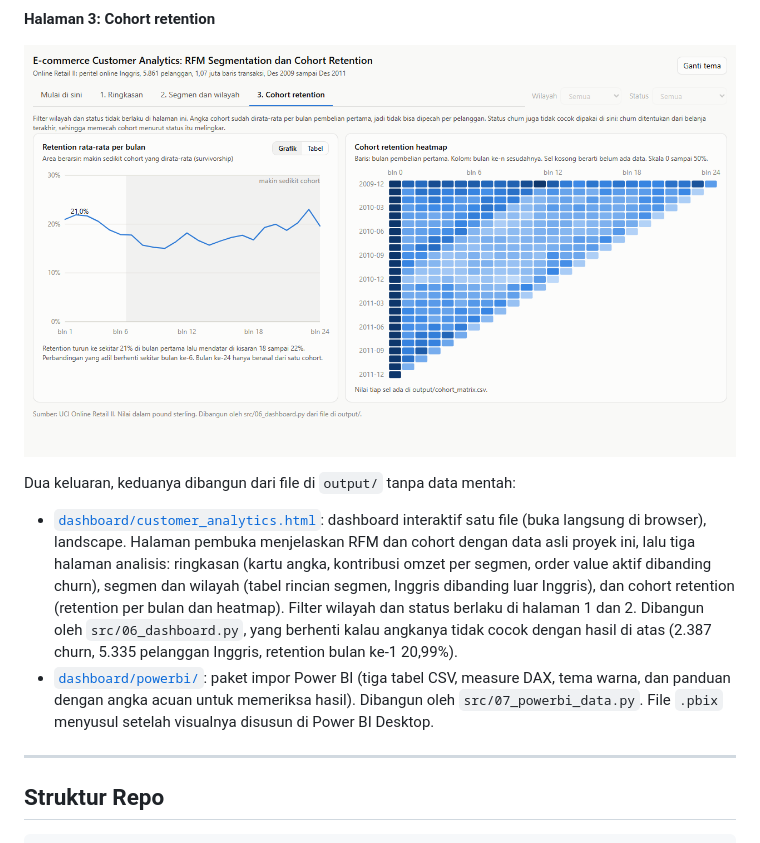
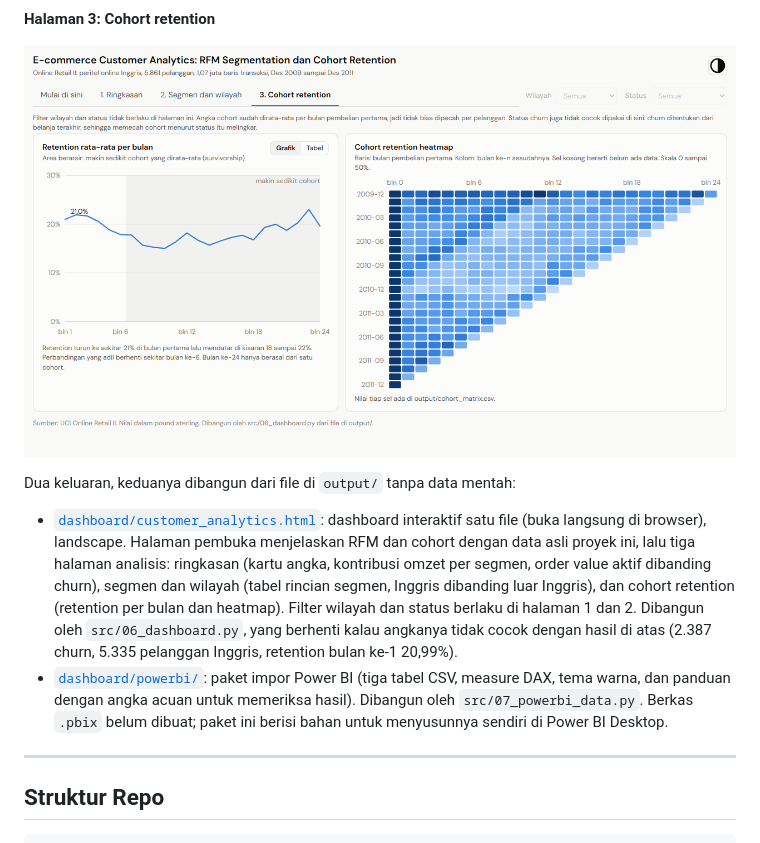
Before and after one commit to samuel-geraldo/rfm-cohort-ecommerce, a Markdown page: README.md, the part around the change. GitHub-like rendering; pictures changed too: dashboard/preview-3-cohort.png.

Commit message:
perbaiki: gambar preview dashboard diperbarui, kalimat .pbix dibuat jujur

```diff
--- a/README.md
+++ b/README.md
@@ -336,8 +336,8 @@ Dua keluaran, keduanya dibangun dari file di `output/` tanpa data mentah:
   pelanggan Inggris, retention bulan ke-1 20,99%).
 - [`dashboard/powerbi/`](dashboard/powerbi/): paket impor Power BI (tiga tabel CSV,
   measure DAX, tema warna, dan panduan dengan angka acuan untuk memeriksa hasil).
-  Dibangun oleh `src/07_powerbi_data.py`. File `.pbix` menyusul setelah visualnya
-  disusun di Power BI Desktop.
+  Dibangun oleh `src/07_powerbi_data.py`. Berkas `.pbix` belum dibuat; paket ini
+  berisi bahan untuk menyusunnya sendiri di Power BI Desktop.
 
 ---
 
```
Also changed, not shown: dashboard/preview-0-pengantar.png, dashboard/preview-1-ringkasan.png, dashboard/preview-2-segmen.png.
